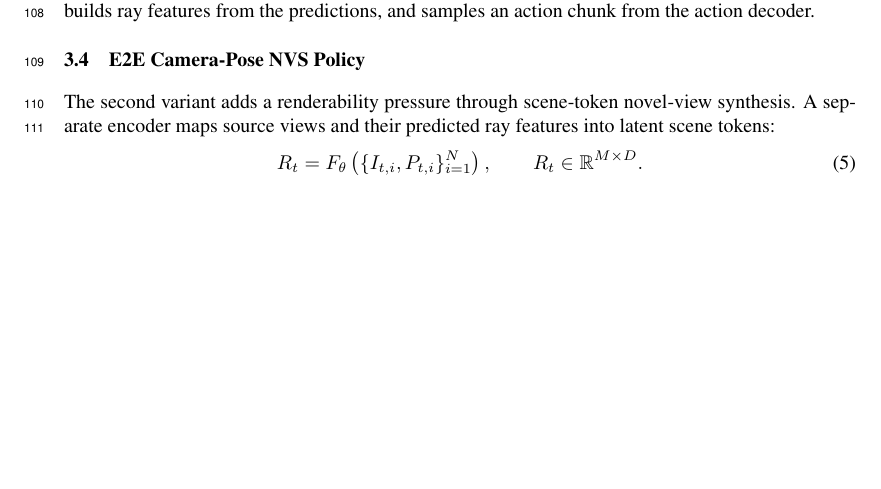
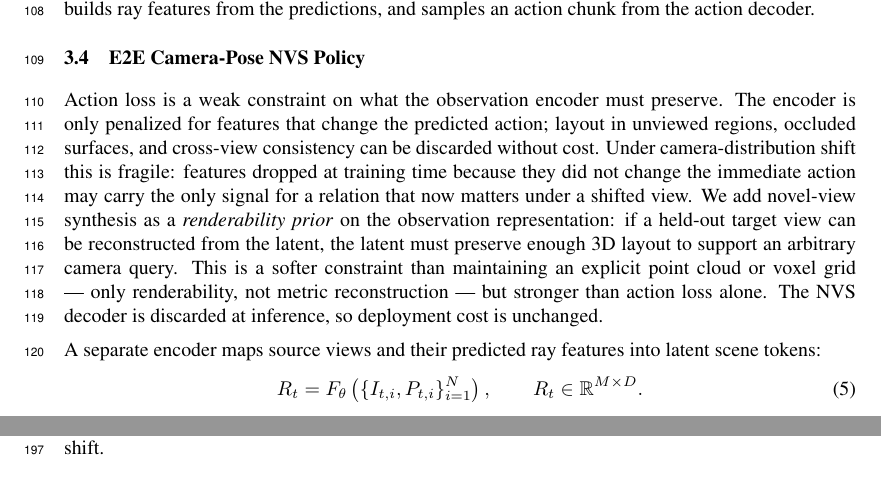
Before and after one commit to haibo-blip/learning-camera-geometry-corl, a LaTeX paper (main.tex, which reads sections/02_method.tex): part of page 4 of 14 before the commit and two parts of pages 4 and 6 of 14 after it, the two joined at a grey line, cut so that both start at the same text, the shorter picture padded with empty space. Compiled offline with pdfLaTeX.

Commit message:
Updates from Overleaf

```diff
--- a/sections/02_method.tex
+++ b/sections/02_method.tex
@@ -77,8 +77,21 @@ action chunk from the action decoder.
 
 \subsection{E2E Camera-Pose NVS Policy}
 
-The second variant adds a renderability pressure through scene-token
-novel-view synthesis.  A separate encoder maps source views and their predicted
+Action loss is a weak constraint on what the observation encoder must preserve.
+The encoder is only penalized for features that change the predicted action;
+layout in unviewed regions, occluded surfaces, and cross-view consistency can be
+discarded without cost.  Under camera-distribution shift this is fragile:
+features dropped at training time because they did not change the immediate
+action may carry the only signal for a relation that now matters under a shifted
+view.  We add novel-view synthesis as a \emph{renderability prior} on the
+observation representation: if a held-out target view can be reconstructed from
+the latent, the latent must preserve enough 3D layout to support an arbitrary
+camera query.  This is a softer constraint than maintaining an explicit point
+cloud or voxel grid --- only renderability, not metric reconstruction --- but
+stronger than action loss alone.  The NVS decoder is discarded at inference, so
+deployment cost is unchanged.
+
+A separate encoder maps source views and their predicted
 ray features into latent scene tokens:
 \begin{equation}
 R_t = F_\theta\left(\{I_{t,i},P_{t,i}\}_{i=1}^{N}\right),
```
